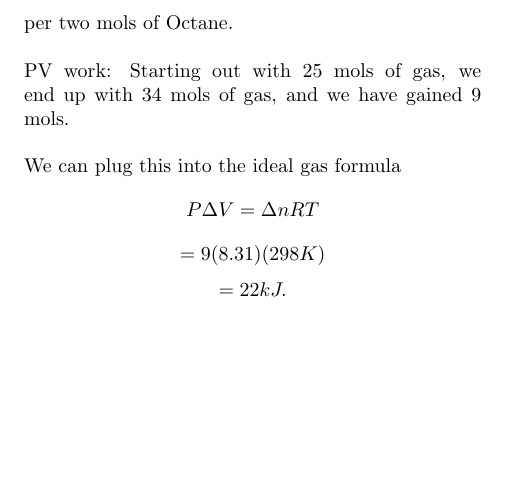
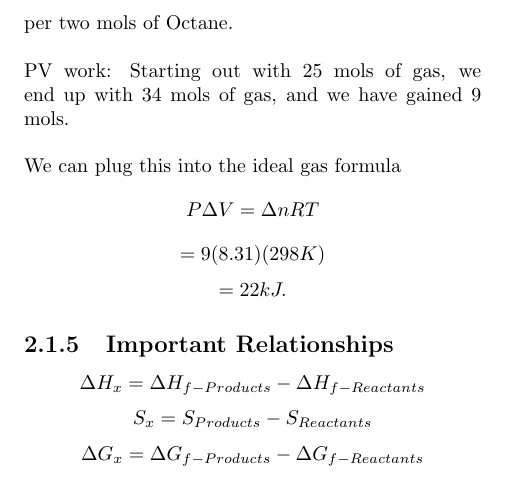
Before and after one commit to wintrmut3/uni-notes, a LaTeX document (texnote_chem/notes.tex): part of page 5 of 5, cut so that both start at the same text, the shorter picture padded with empty space. Compiled offline with pdfLaTeX.

Commit message:
Addded important thermo formulae
Signed-off-by: wintrmut3 <jamesx03@gmail.com>

```diff
--- a/texnote_chem/notes.tex
+++ b/texnote_chem/notes.tex
@@ -78,6 +78,10 @@
      $$2C_8H_{18} + 25O_2 \rightarrow 16H_2O + 8 O_2$$
      $$\Delta H^C = 16 \Delta H_F (H_2O) + 8 \Delta H_F O_2 - (2\Delta H_F C8H_{18} + 25\Delta H_F O_2)$$
      $$\Delta_F H^C = -10160 J $$ per two mols of Octane.\\\\ PV work: Starting out with 25 mols of gas, we end up with 34 mols of gas, and we have gained 9 mols. \\\\ We can plug this into the ideal gas formula $$P\Delta V = \Delta n R T$$ $$ = 9 (8.31)(298K)$$ $$=22 kJ. $$
+     \subsection{Important Relationships}
+	$$\Delta H_x = \Delta H_{f-Products} - \Delta H_{f-Reactants}$$
+	$$ S_x = S_{Products} - S_{Reactants}$$
+	$$\Delta G_x = \Delta G_{f - Products} - \Delta G_{f - Reactants}$$
 
 
 
```
Also changed, not shown: texnote_chem/notes.pdf, 3 other files.
